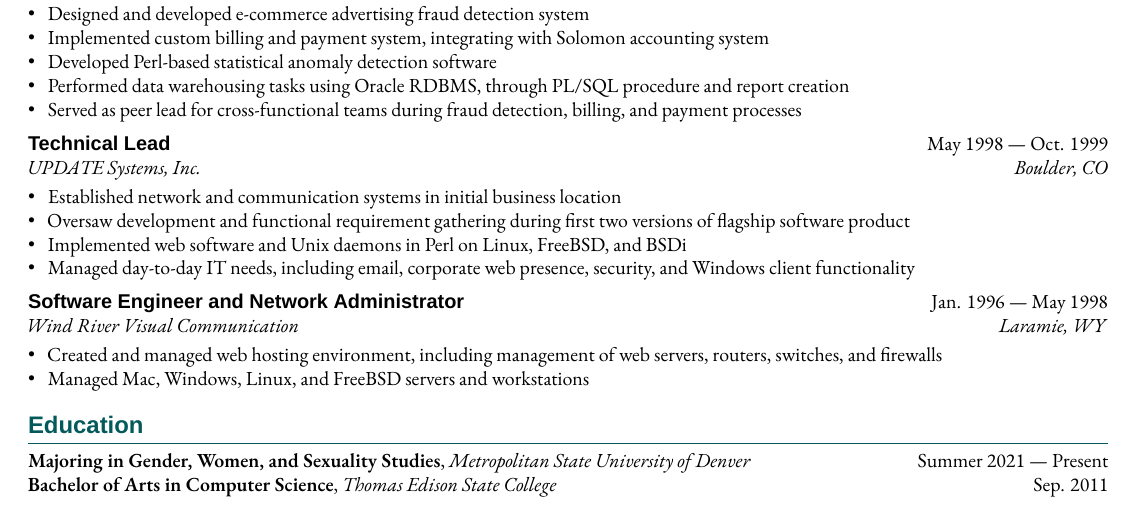
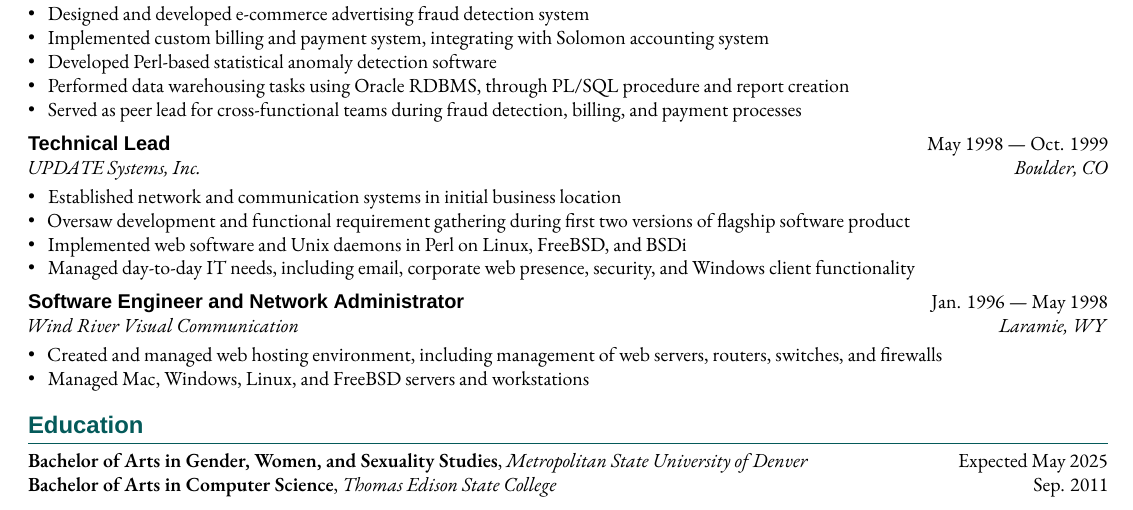
Before and after one commit to jmaslak/resume, a LaTeX CV (resume.tex, which reads sections/education.tex): part of page 2 of 4, cut so that both start at the same text. Compiled offline with XeLaTeX; a missing font is replaced by an installed copy or a similar font; a LaTeX package or settings file that is missing is left out.

Commit message:
Indicated expected graduation date

```diff
--- a/sections/education.tex
+++ b/sections/education.tex
@@ -1,7 +1,7 @@
 
-\skills{Majoring in Gender, Women, and Sexuality Studies},
-\textit{Metropolitan State University of Denver} \hfill	Summer 2021 ---
-Present
+\skills{Bachelor of Arts in Gender, Women, and Sexuality Studies},
+\textit{Metropolitan State University of Denver} \hfill	Expected May
+2025
 
 \skills{Bachelor of Arts in Computer Science}, \textit{Thomas Edison
 	State College} \hfill	Sep. 2011
```
Also changed, not shown: resume.pdf.
